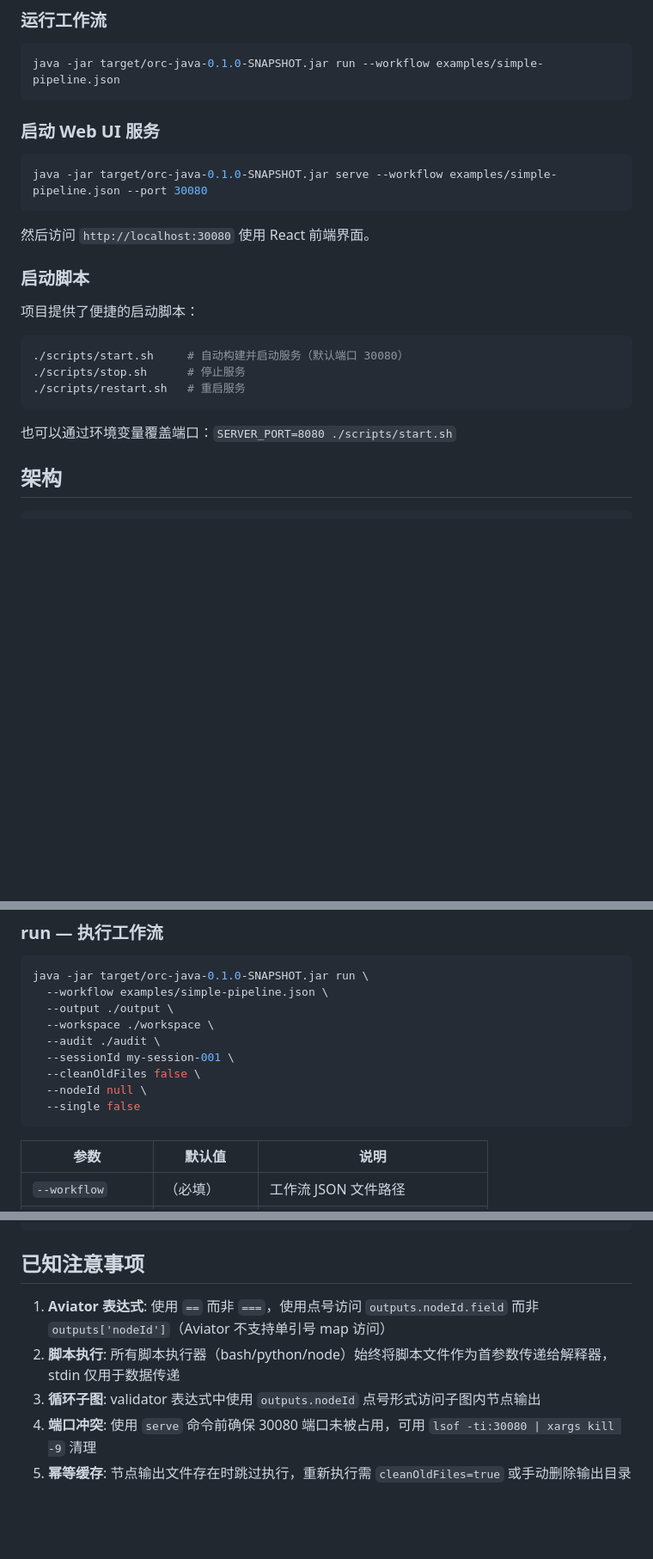
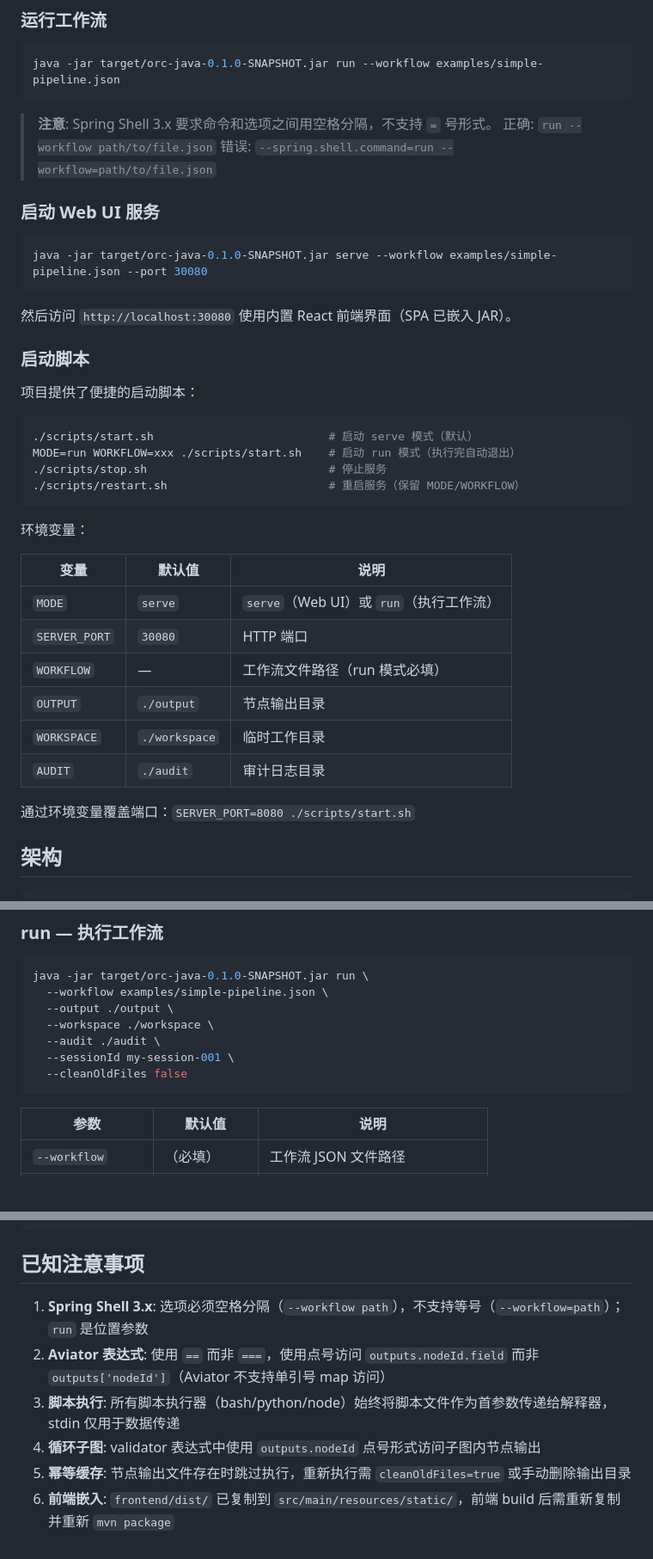
Before and after one commit to S3S3L/orc, a Markdown page: orc-java/README.md, 3 parts joined by grey strips. Shown at 86% size. GitHub-like rendering; blank space fills up the shorter version.

Commit message:
docs: 更新 README — 补充 Spring Shell 3.x 格式和脚本使用说明
- 增加 Spring Shell 3.x 空格分隔选项注意事项
- 补充 start.sh MODE 环境变量说明表
- serve 命令说明增加前端嵌入 JAR 说明
- 已知注意事项更新

Co-Authored-By: Claude Opus 4.7 <noreply@anthropic.com>

````diff
--- a/orc-java/README.md
+++ b/orc-java/README.md
@@ -24,25 +24,41 @@ mvn package -DskipTests
 java -jar target/orc-java-0.1.0-SNAPSHOT.jar run --workflow examples/simple-pipeline.json
 ```
 
+> **注意**: Spring Shell 3.x 要求命令和选项之间用空格分隔，不支持 `=` 号形式。
+> 正确: `run --workflow path/to/file.json`
+> 错误: `--spring.shell.command=run --workflow=path/to/file.json`
+
 ### 启动 Web UI 服务
 
 ```bash
 java -jar target/orc-java-0.1.0-SNAPSHOT.jar serve --workflow examples/simple-pipeline.json --port 30080
 ```
 
-然后访问 `http://localhost:30080` 使用 React 前端界面。
+然后访问 `http://localhost:30080` 使用内置 React 前端界面（SPA 已嵌入 JAR）。
 
 ### 启动脚本
 
 项目提供了便捷的启动脚本：
 
 ```bash
-./scripts/start.sh     # 自动构建并启动服务（默认端口 30080）
-./scripts/stop.sh      # 停止服务
-./scripts/restart.sh   # 重启服务
+./scripts/start.sh                          # 启动 serve 模式（默认）
+MODE=run WORKFLOW=xxx ./scripts/start.sh    # 启动 run 模式（执行完自动退出）
+./scripts/stop.sh                           # 停止服务
+./scripts/restart.sh                        # 重启服务（保留 MODE/WORKFLOW）
 ```
 
-也可以通过环境变量覆盖端口：`SERVER_PORT=8080 ./scripts/start.sh`
+环境变量：
+
+| 变量 | 默认值 | 说明 |
+|------|--------|------|
+| `MODE` | `serve` | `serve`（Web UI）或 `run`（执行工作流） |
+| `SERVER_PORT` | `30080` | HTTP 端口 |
+| `WORKFLOW` | — | 工作流文件路径（run 模式必填） |
+| `OUTPUT` | `./output` | 节点输出目录 |
+| `WORKSPACE` | `./workspace` | 临时工作目录 |
+| `AUDIT` | `./audit` | 审计日志目录 |
+
+通过环境变量覆盖端口：`SERVER_PORT=8080 ./scripts/start.sh`
 
 ## 架构
 
@@ -208,9 +224,7 @@ java -jar target/orc-java-0.1.0-SNAPSHOT.jar run \
   --workspace ./workspace \
   --audit ./audit \
   --sessionId my-session-001 \
-  --cleanOldFiles false \
-  --nodeId null \
-  --single false
+  --cleanOldFiles false
 ```
 
 | 参数 | 默认值 | 说明 |
@@ -419,8 +436,9 @@ cd frontend && npx vite dev --port 5173
 
 ## 已知注意事项
 
-1. **Aviator 表达式**: 使用 `==` 而非 `===`，使用点号访问 `outputs.nodeId.field` 而非 `outputs['nodeId']`（Aviator 不支持单引号 map 访问）
-2. **脚本执行**: 所有脚本执行器（bash/python/node）始终将脚本文件作为首参数传递给解释器，stdin 仅用于数据传递
-3. **循环子图**: validator 表达式中使用 `outputs.nodeId` 点号形式访问子图内节点输出
-4. **端口冲突**: 使用 `serve` 命令前确保 30080 端口未被占用，可用 `lsof -ti:30080 | xargs kill -9` 清理
+1. **Spring Shell 3.x**: 选项必须空格分隔（`--workflow path`），不支持等号（`--workflow=path`）；`run` 是位置参数
+2. **Aviator 表达式**: 使用 `==` 而非 `===`，使用点号访问 `outputs.nodeId.field` 而非 `outputs['nodeId']`（Aviator 不支持单引号 map 访问）
+3. **脚本执行**: 所有脚本执行器（bash/python/node）始终将脚本文件作为首参数传递给解释器，stdin 仅用于数据传递
+4. **循环子图**: validator 表达式中使用 `outputs.nodeId` 点号形式访问子图内节点输出
 5. **幂等缓存**: 节点输出文件存在时跳过执行，重新执行需 `cleanOldFiles=true` 或手动删除输出目录
+6. **前端嵌入**: `frontend/dist/` 已复制到 `src/main/resources/static/`，前端 build 后需重新复制并重新 `mvn package`
````
Also changed, not shown: other parts of orc-java/README.md (+5 -2 lines).
